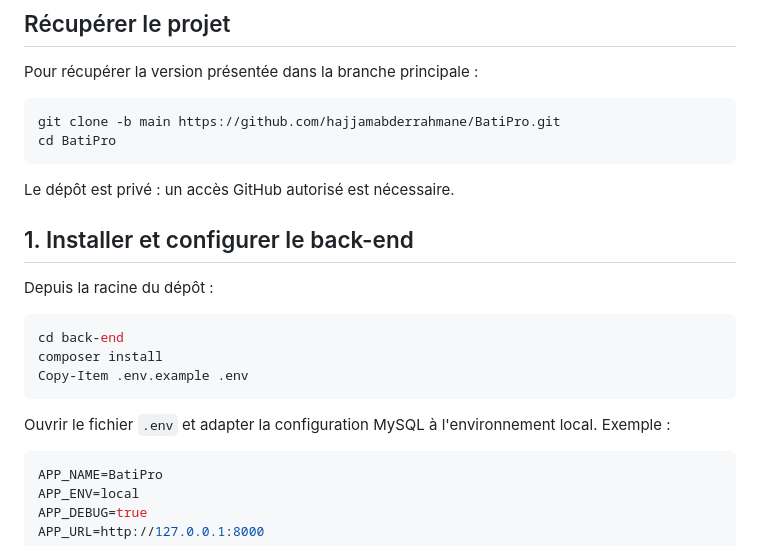
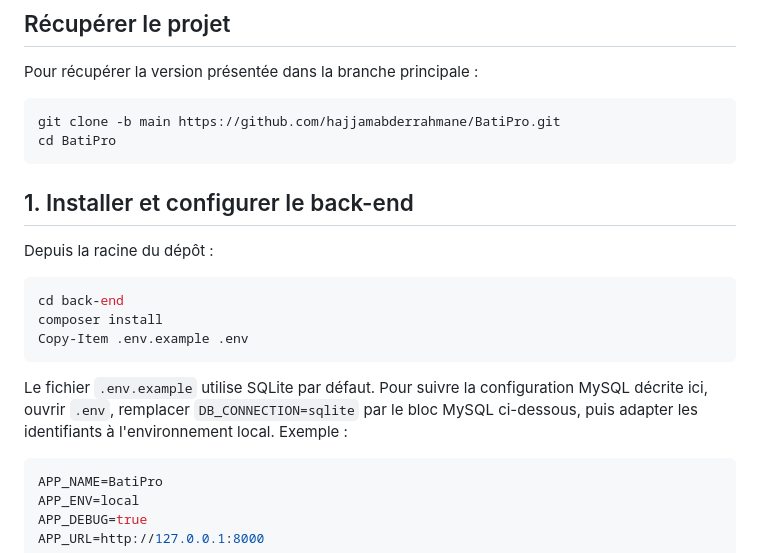
Before and after one commit to hajjamabderrahmane/BatiPro, a Markdown page: README.md, the part around the change. Drawn GitHub-style.

Commit message:
Clarify public setup instructions in README

````diff
--- a/README.md
+++ b/README.md
@@ -52,8 +52,6 @@ git clone -b main https://github.com/hajjamabderrahmane/BatiPro.git
 cd BatiPro
 ```
 
-Le dépôt est privé : un accès GitHub autorisé est nécessaire.
-
 ## 1. Installer et configurer le back-end
 
 Depuis la racine du dépôt :
@@ -64,7 +62,7 @@ composer install
 Copy-Item .env.example .env
 ```
 
-Ouvrir le fichier `.env` et adapter la configuration MySQL à l'environnement local. Exemple :
+Le fichier `.env.example` utilise SQLite par défaut. Pour suivre la configuration MySQL décrite ici, ouvrir `.env`, remplacer `DB_CONNECTION=sqlite` par le bloc MySQL ci-dessous, puis adapter les identifiants à l'environnement local. Exemple :
 
 ```env
 APP_NAME=BatiPro
````
